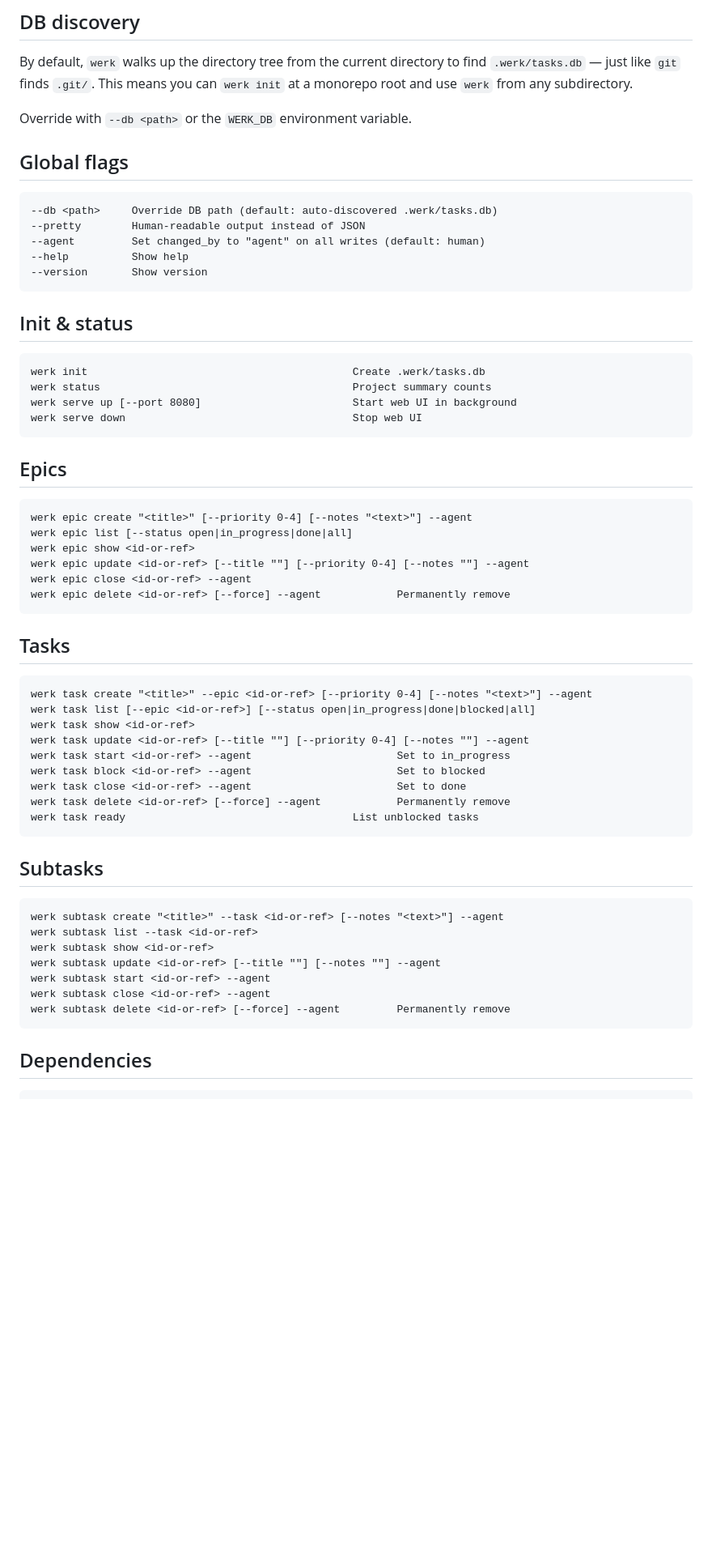
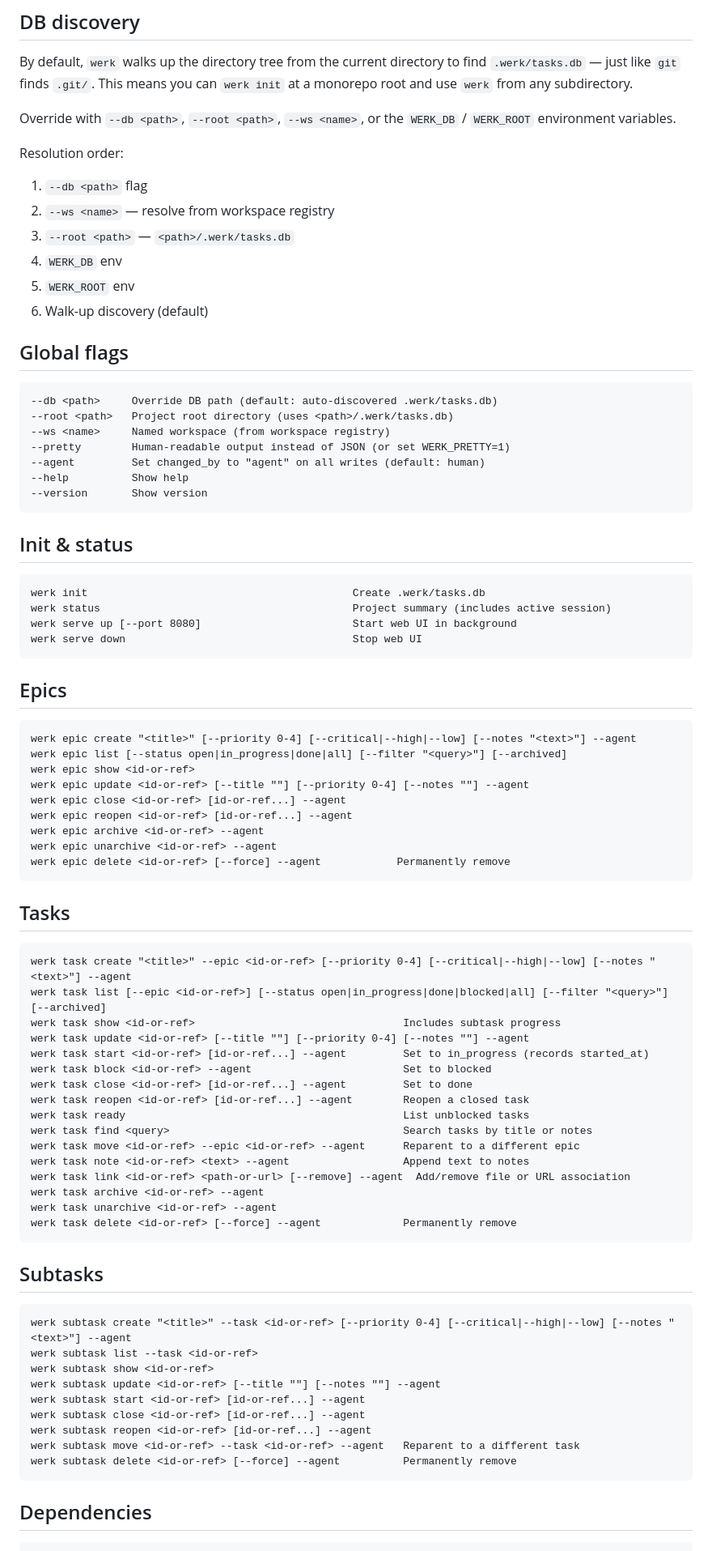
Before and after one commit to zackbart/werk, a Markdown page: werk/references/CLI.md, the part around one of its changes. Shown at 81% size. GitHub-like rendering; blank space fills up the shorter version.

````diff
--- a/werk/references/CLI.md
+++ b/werk/references/CLI.md
@@ -6,13 +6,23 @@ All commands output JSON by default. Add `--pretty` for human-readable output.
 
 By default, `werk` walks up the directory tree from the current directory to find `.werk/tasks.db` — just like `git` finds `.git/`. This means you can `werk init` at a monorepo root and use `werk` from any subdirectory.
 
-Override with `--db <path>` or the `WERK_DB` environment variable.
+Override with `--db <path>`, `--root <path>`, `--ws <name>`, or the `WERK_DB` / `WERK_ROOT` environment variables.
+
+Resolution order:
+1. `--db <path>` flag
+2. `--ws <name>` — resolve from workspace registry
+3. `--root <path>` — `<path>/.werk/tasks.db`
+4. `WERK_DB` env
+5. `WERK_ROOT` env
+6. Walk-up discovery (default)
 
 ## Global flags
 
 ```
 --db <path>     Override DB path (default: auto-discovered .werk/tasks.db)
---pretty        Human-readable output instead of JSON
+--root <path>   Project root directory (uses <path>/.werk/tasks.db)
+--ws <name>     Named workspace (from workspace registry)
+--pretty        Human-readable output instead of JSON (or set WERK_PRETTY=1)
 --agent         Set changed_by to "agent" on all writes (default: human)
 --help          Show help
 --version       Show version
@@ -22,7 +32,7 @@ Override with `--db <path>` or the `WERK_DB` environment variable.
 
 ```
 werk init                                          Create .werk/tasks.db
-werk status                                        Project summary counts
+werk status                                        Project summary (includes active session)
 werk serve up [--port 8080]                        Start web UI in background
 werk serve down                                    Stop web UI
 ```
@@ -30,38 +40,50 @@ werk serve down                                    Stop web UI
 ## Epics
 
 ```
-werk epic create "<title>" [--priority 0-4] [--notes "<text>"] --agent
-werk epic list [--status open|in_progress|done|all]
+werk epic create "<title>" [--priority 0-4] [--critical|--high|--low] [--notes "<text>"] --agent
+werk epic list [--status open|in_progress|done|all] [--filter "<query>"] [--archived]
 werk epic show <id-or-ref>
 werk epic update <id-or-ref> [--title ""] [--priority 0-4] [--notes ""] --agent
-werk epic close <id-or-ref> --agent
+werk epic close <id-or-ref> [id-or-ref...] --agent
+werk epic reopen <id-or-ref> [id-or-ref...] --agent
+werk epic archive <id-or-ref> --agent
+werk epic unarchive <id-or-ref> --agent
 werk epic delete <id-or-ref> [--force] --agent            Permanently remove
 ```
 
 ## Tasks
 
 ```
-werk task create "<title>" --epic <id-or-ref> [--priority 0-4] [--notes "<text>"] --agent
-werk task list [--epic <id-or-ref>] [--status open|in_progress|done|blocked|all]
-werk task show <id-or-ref>
+werk task create "<title>" --epic <id-or-ref> [--priority 0-4] [--critical|--high|--low] [--notes "<text>"] --agent
+werk task list [--epic <id-or-ref>] [--status open|in_progress|done|blocked|all] [--filter "<query>"] [--archived]
+werk task show <id-or-ref>                                 Includes subtask progress
 werk task update <id-or-ref> [--title ""] [--priority 0-4] [--notes ""] --agent
-werk task start <id-or-ref> --agent                       Set to in_progress
-werk task block <id-or-ref> --agent                       Set to blocked
-werk task close <id-or-ref> --agent                       Set to done
-werk task delete <id-or-ref> [--force] --agent            Permanently remove
-werk task ready                                    List unblocked tasks
+werk task start <id-or-ref> [id-or-ref...] --agent         Set to in_progress (records started_at)
+werk task block <id-or-ref> --agent                        Set to blocked
+werk task close <id-or-ref> [id-or-ref...] --agent         Set to done
+werk task reopen <id-or-ref> [id-or-ref...] --agent        Reopen a closed task
+werk task ready                                            List unblocked tasks
+werk task find <query>                                     Search tasks by title or notes
+werk task move <id-or-ref> --epic <id-or-ref> --agent      Reparent to a different epic
+werk task note <id-or-ref> <text> --agent                  Append text to notes
+werk task link <id-or-ref> <path-or-url> [--remove] --agent  Add/remove file or URL association
+werk task archive <id-or-ref> --agent
+werk task unarchive <id-or-ref> --agent
+werk task delete <id-or-ref> [--force] --agent             Permanently remove
 ```
 
 ## Subtasks
 
 ```
-werk subtask create "<title>" --task <id-or-ref> [--notes "<text>"] --agent
+werk subtask create "<title>" --task <id-or-ref> [--priority 0-4] [--critical|--high|--low] [--notes "<text>"] --agent
 werk subtask list --task <id-or-ref>
 werk subtask show <id-or-ref>
 werk subtask update <id-or-ref> [--title ""] [--notes ""] --agent
-werk subtask start <id-or-ref> --agent
-werk subtask close <id-or-ref> --agent
-werk subtask delete <id-or-ref> [--force] --agent         Permanently remove
+werk subtask start <id-or-ref> [id-or-ref...] --agent
+werk subtask close <id-or-ref> [id-or-ref...] --agent
+werk subtask reopen <id-or-ref> [id-or-ref...] --agent
+werk subtask move <id-or-ref> --task <id-or-ref> --agent   Reparent to a different task
+werk subtask delete <id-or-ref> [--force] --agent          Permanently remove
 ```
 
 ## Dependencies
````
Also changed, not shown: other parts of werk/references/CLI.md (+53 -4 lines), CHANGELOG.md (added, +71 -0 lines), werk/SKILL.md (+147 -49 lines).
